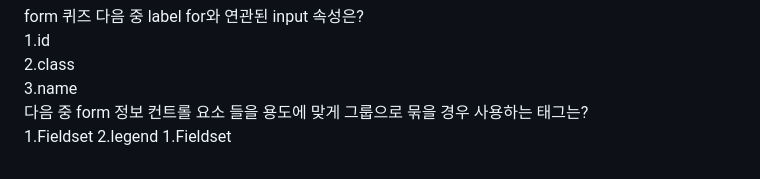
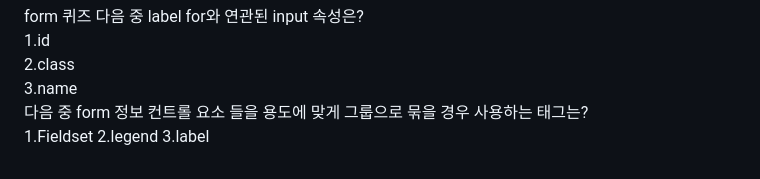
Before and after one commit to Kimsoeun1234/html_study, a Markdown page: README.md, the part around the change. GitHub-like rendering.

```diff
--- a/README.md
+++ b/README.md
@@ -63,6 +63,6 @@
    <span>다음 중 form 정보 컨트롤 요소 들을 용도에 맞게 그룹으로 묶을 경우 사용하는 태그는? </span><br>
    <lable><input type="radio" name="quiz" value=Fieldset>1.Fieldset</label>
    <lable><input type="radio" name="quiz" value=Fieldset>2.legend</label>
-   <lable><input type="radio" name="quiz" value=Fieldset>1.Fieldset</label>
+   <lable><input type="radio" name="quiz" value=Fieldset>3.label</label>
   </fieldset>
  </form>
```
